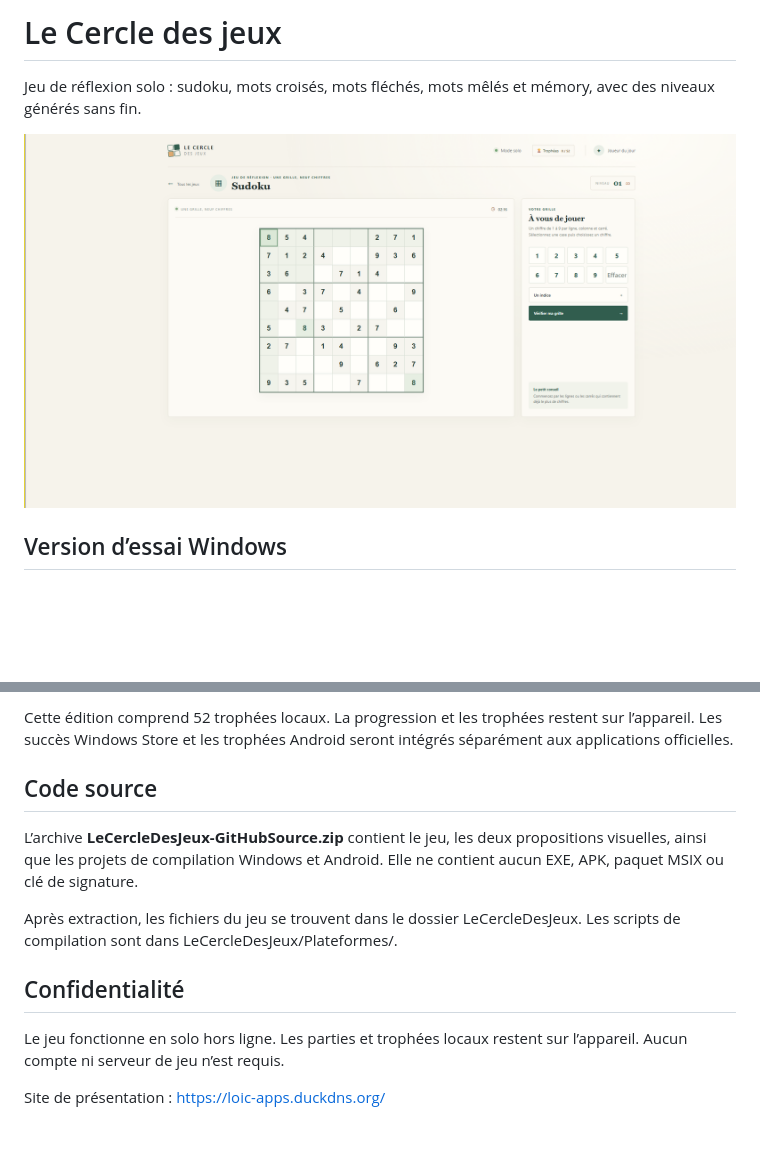
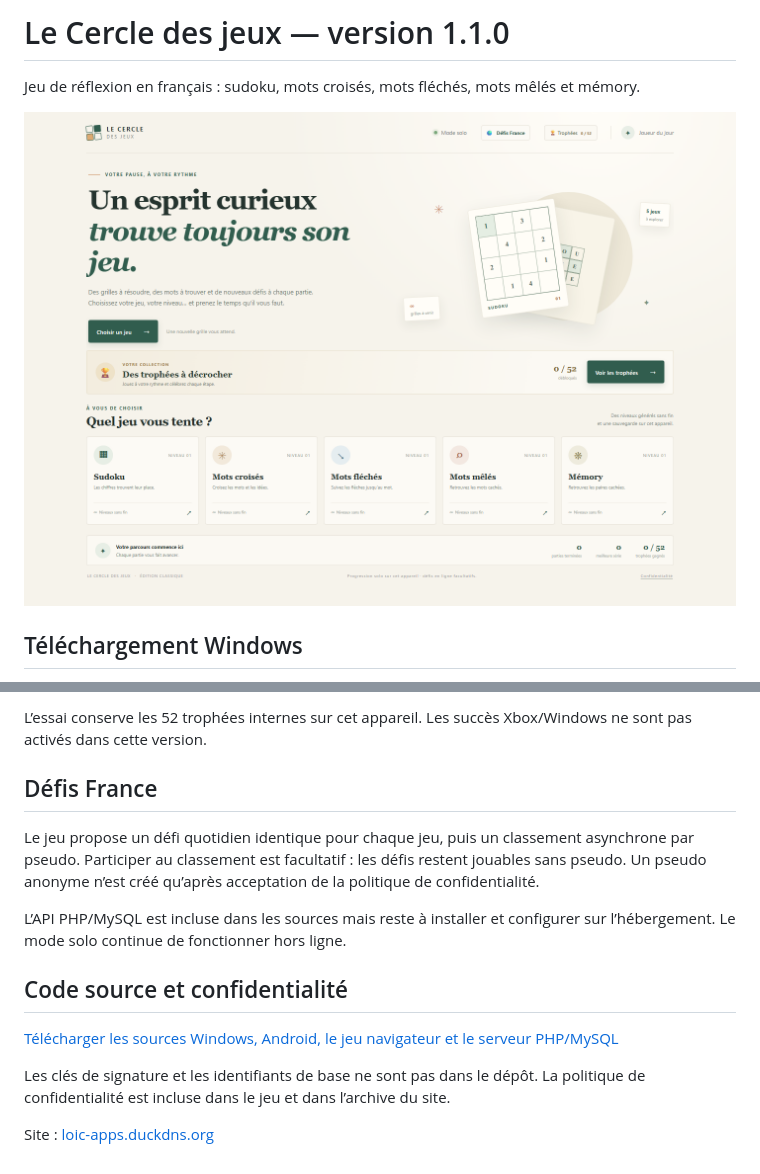
Before and after one commit to loictinant/Le-Cercle-Des-Jeux, a Markdown page: README.md, 2 parts joined by grey strips. GitHub-like rendering; pictures changed too: LeCercleDesJeux-menu-defis-france-v1.1.0.png (added); blank space fills up the shorter version.

Commit message:
Ajoute les défis France quotidiens et l’API MySQL

```diff
--- a/README.md
+++ b/README.md
@@ -1,8 +1,8 @@
-# Le Cercle des jeux
+# Le Cercle des jeux — version 1.1.0
 
-Jeu de réflexion solo : sudoku, mots croisés, mots fléchés, mots mêlés et mémory, avec des niveaux générés sans fin.
+Jeu de réflexion en français : sudoku, mots croisés, mots fléchés, mots mêlés et mémory.
 
-![Partie de Sudoku dans la version d’essai Windows, sans barre des tâches ni pointeur](LeCercleDesJeux-sudoku-sans-barres.png)
+![Menu du jeu — capture sans curseur ni barre des tâches](LeCercleDesJeux-menu-defis-france-v1.1.0.png)
 
-## Version d’essai Windows
+## Téléchargement Windows
 
@@ -10,14 +10,16 @@ Télécharger l’[EXE Windows x64](https://github.com/loictinant/Le-Cercle-Des-
 
-Cette édition comprend 52 trophées locaux. La progression et les trophées restent sur l’appareil. Les succès Windows Store et les trophées Android seront intégrés séparément aux applications officielles.
+L’essai conserve les 52 trophées internes sur cet appareil. Les succès Xbox/Windows ne sont pas activés dans cette version.
 
-## Code source
+## Défis France
 
-L’archive **LeCercleDesJeux-GitHubSource.zip** contient le jeu, les deux propositions visuelles, ainsi que les projets de compilation Windows et Android. Elle ne contient aucun EXE, APK, paquet MSIX ou clé de signature.
+Le jeu propose un défi quotidien identique pour chaque jeu, puis un classement asynchrone par pseudo. Participer au classement est facultatif : les défis restent jouables sans pseudo. Un pseudo anonyme n’est créé qu’après acceptation de la politique de confidentialité.
 
-Après extraction, les fichiers du jeu se trouvent dans le dossier LeCercleDesJeux. Les scripts de compilation sont dans LeCercleDesJeux/Plateformes/.
+L’API PHP/MySQL est incluse dans les sources mais reste à installer et configurer sur l’hébergement. Le mode solo continue de fonctionner hors ligne.
 
-## Confidentialité
+## Code source et confidentialité
 
-Le jeu fonctionne en solo hors ligne. Les parties et trophées locaux restent sur l’appareil. Aucun compte ni serveur de jeu n’est requis.
+[ Télécharger les sources Windows, Android, le jeu navigateur et le serveur PHP/MySQL ](LeCercleDesJeux-GitHubSource-v1.1.0.zip)
 
-Site de présentation : https://loic-apps.duckdns.org/
+Les clés de signature et les identifiants de base ne sont pas dans le dépôt. La politique de confidentialité est incluse dans le jeu et dans l’archive du site.
+
+Site : [loic-apps.duckdns.org](https://loic-apps.duckdns.org/index.html)
```
Also changed, not shown: other parts of README.md (+1 -1 lines), 1 other file.
